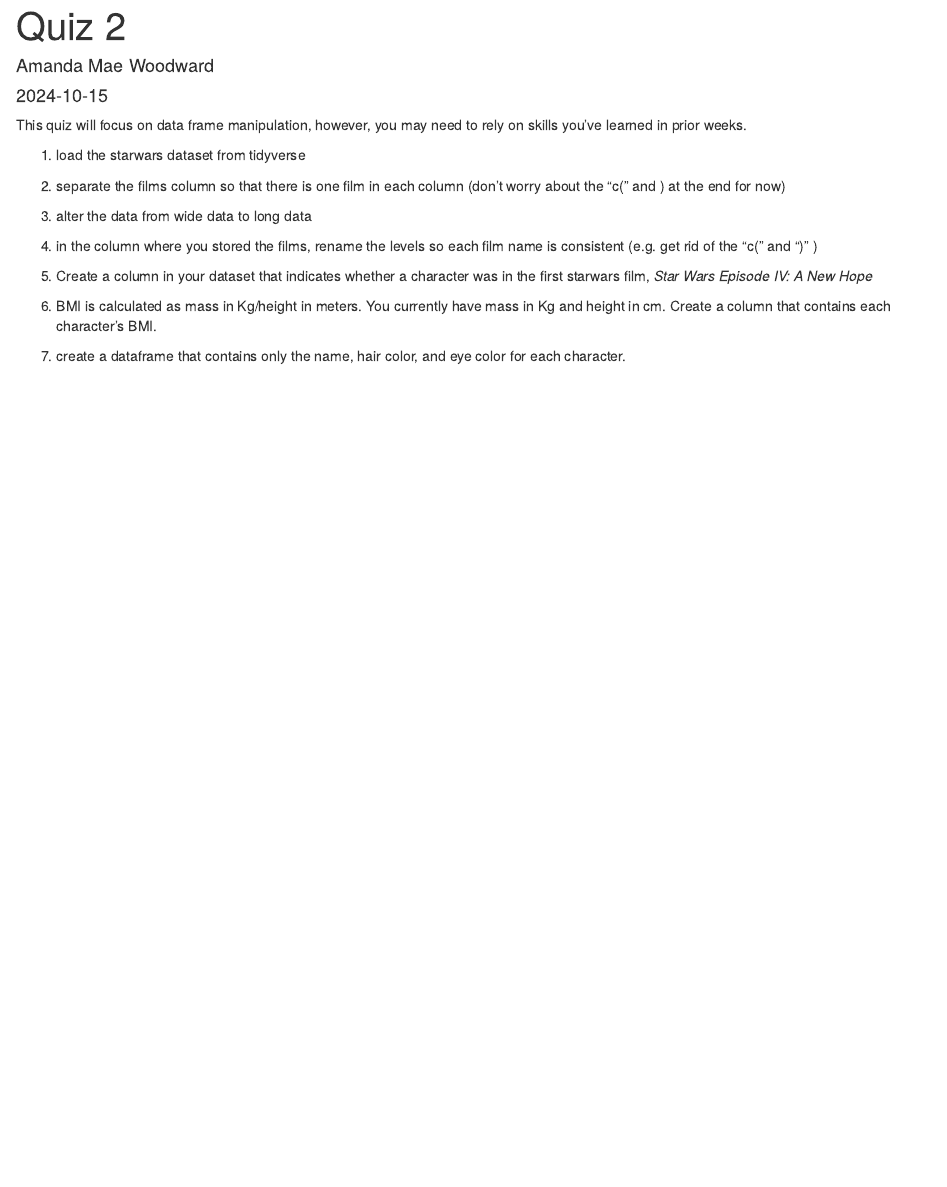
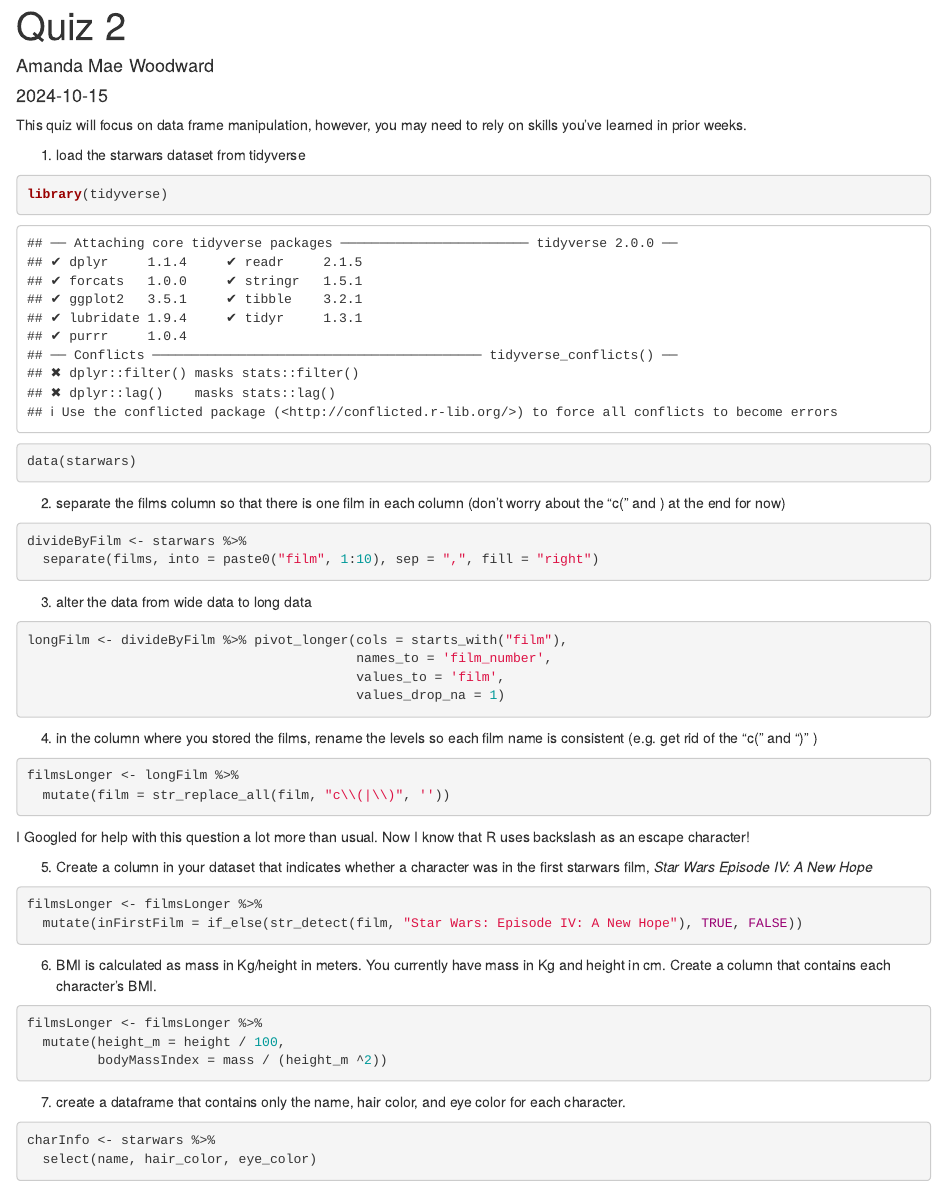
Before and after one commit to bchisholm08/psy4802_fa24, an R Markdown document (Quiz/Quiz 2- dataset manipulation.Rmd): the page in a window 1100 px wide, from its top. Rendered offline with R 4.5, knitr and Pandoc, with nearby package versions.

Commit message:
Finished quiz 2

````diff
--- a/Quiz/Quiz 2- dataset manipulation.Rmd
+++ b/Quiz/Quiz 2- dataset manipulation.Rmd
@@ -8,16 +8,47 @@ output: html_document
 This quiz will focus on data frame manipulation, however, you may need to rely on skills you've learned in prior weeks.
 
 1. load the starwars dataset from tidyverse
+```{r}
+library(tidyverse)
+data(starwars)
+```
 
 2. separate the films column so that there is one film in each column (don't worry about the "c(" and ) at the end for now)
-
+```{r}
+divideByFilm <- starwars %>%
+  separate(films, into = paste0("film", 1:10), sep = ",", fill = "right")
+```
 
 3. alter the data from wide data to long data
+```{r}
+longFilm <- divideByFilm %>% pivot_longer(cols = starts_with("film"),
+                                          names_to = 'film_number',
+                                          values_to = 'film',
+                                          values_drop_na = 1)
+```
 
 4. in the column where you stored the films, rename the levels so each film name is consistent (e.g. get rid of the "c(" and ")" )
+```{r}
+filmsLonger <- longFilm %>%
+  mutate(film = str_replace_all(film, "c\\(|\\)", ''))
+```
+I Googled for help with this question a lot more than usual. Now I know that R uses backslash as an escape character!
 
 5. Create a column in your dataset that indicates whether a character was in the first starwars film, *Star Wars Episode IV: A New Hope*
+```{r}
+filmsLonger <- filmsLonger %>%
+  mutate(inFirstFilm = if_else(str_detect(film, "Star Wars: Episode IV: A New Hope"), TRUE, FALSE))
+```
 
 6. BMI is calculated as mass in Kg/height in meters. You currently have mass in Kg and height in cm. Create a column that contains each character's BMI.
+```{r}
+filmsLonger <- filmsLonger %>%
+  mutate(height_m = height / 100,
+         bodyMassIndex = mass / (height_m ^2))
+```
 
 7. create a dataframe that contains only the name, hair color, and eye color for each character.
+```{r}
+charInfo <- starwars %>%
+  select(name, hair_color, eye_color)
+```
````
Also changed, not shown: Quiz/Quiz-2--dataset-manipulation.html (added).
